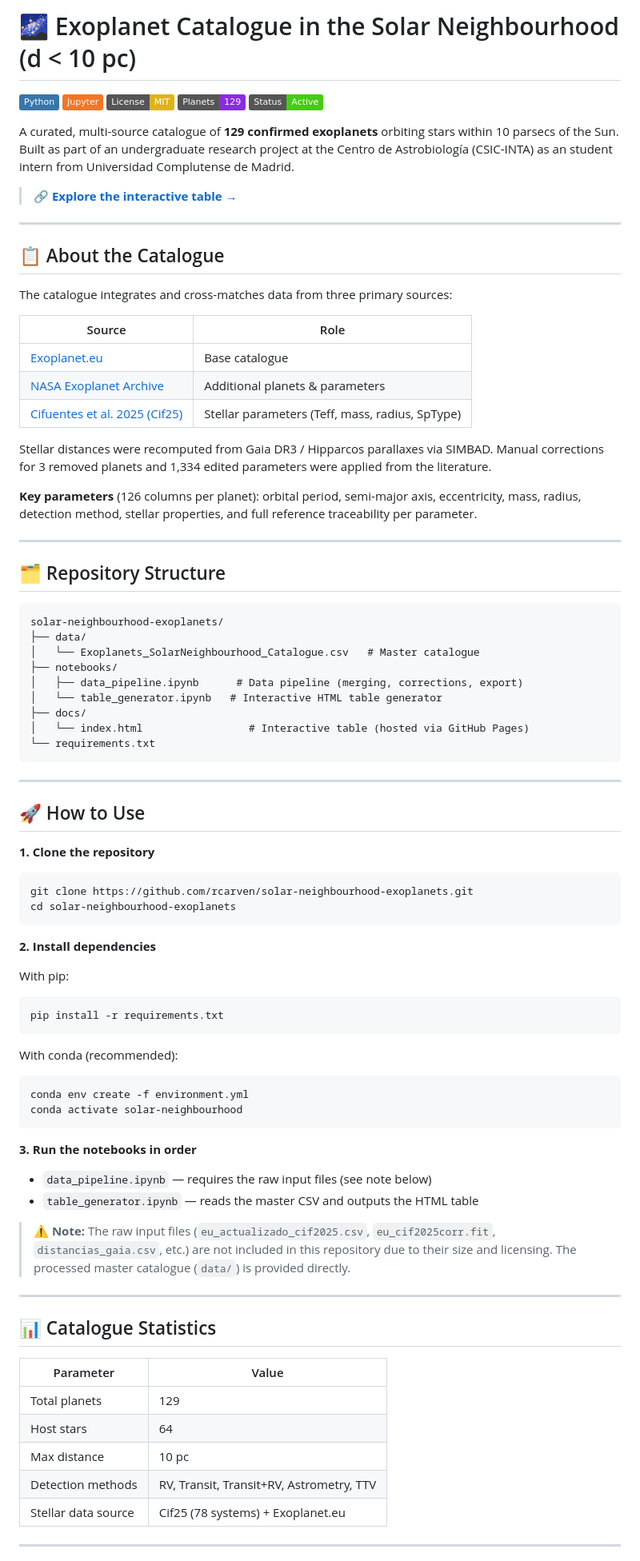
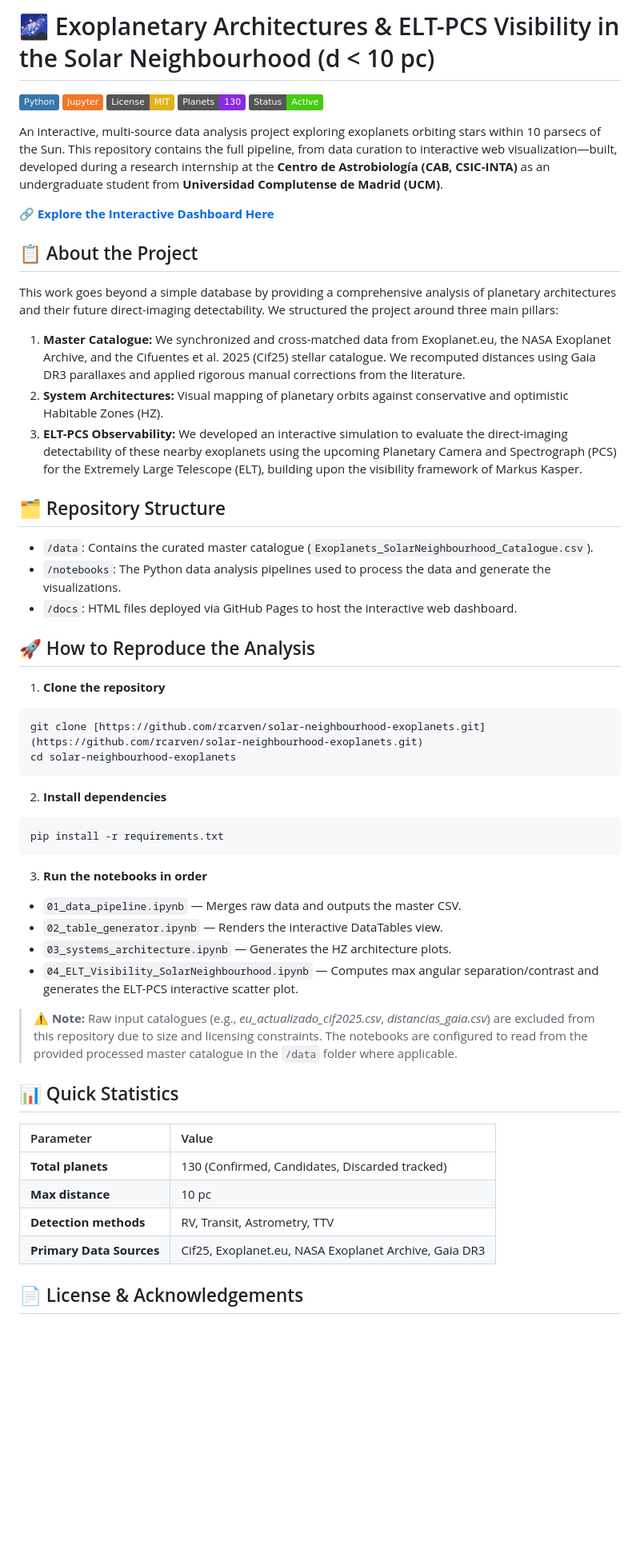
Before and after one commit to rcarven/solar-neighbourhood-exoplanets, a Markdown page: README.md, the part around one of its changes. Shown at 80% size. Rendered like a GitHub page; badges without logos; blank space fills up the shorter version.

Commit message:
Revise README for project clarity and updates
Updated project title, improved project description, and revised statistics. Adjusted repository structure and usage instructions.

````diff
--- a/README.md
+++ b/README.md
@@ -1,94 +1,58 @@
-# 🌌 Exoplanet Catalogue in the Solar Neighbourhood (d < 10 pc)
+# 🌌 Exoplanetary Architectures & ELT-PCS Visibility in the Solar Neighbourhood (d < 10 pc)
 
 ![Python](https://img.shields.io/badge/Python-3776AB?style=flat&logo=python&logoColor=white)
 ![Jupyter](https://img.shields.io/badge/Jupyter-F37626?style=flat&logo=jupyter&logoColor=white)
 ![License: MIT](https://img.shields.io/badge/License-MIT-yellow.svg)
-![Planets](https://img.shields.io/badge/Planets-129-blueviolet)
+![Planets](https://img.shields.io/badge/Planets-130-blueviolet)
 ![Status](https://img.shields.io/badge/Status-Active-brightgreen)
 
-A curated, multi-source catalogue of **129 confirmed exoplanets** orbiting stars
-within 10 parsecs of the Sun. Built as part of an undergraduate research project
-at the Centro de Astrobiología (CSIC-INTA) as an student intern from Universidad Complutense de Madrid.
+An interactive, multi-source data analysis project exploring exoplanets orbiting stars within 10 parsecs of the Sun. This repository contains the full pipeline, from data curation to interactive web visualization—built, developed during a research internship at the **Centro de Astrobiología (CAB, CSIC-INTA)** as an undergraduate student from **Universidad Complutense de Madrid (UCM)**.
 
-> 🔗 **[Explore the interactive table →](https://rcarven.github.io/solar-neighbourhood-exoplanets)**
+🔗 **[Explore the Interactive Dashboard Here](https://rcarven.github.io/solar-neighbourhood-exoplanets/)**
 
----
+## 📋 About the Project
 
-## 📋 About the Catalogue
+This work goes beyond a simple database by providing a comprehensive analysis of planetary architectures and their future direct-imaging detectability. We structured the project around three main pillars:
 
-The catalogue integrates and cross-matches data from three primary sources:
-
-| Source | Role |
-|--------|------|
-| [Exoplanet.eu](http://exoplanet.eu) | Base catalogue |
-| [NASA Exoplanet Archive](https://exoplanetarchive.ipac.caltech.edu/) | Additional planets & parameters |
-| [Cifuentes et al. 2025 (Cif25)](https://ui.adsabs.harvard.edu/abs/2025A%26A...693A.228C/abstract) | Stellar parameters (Teff, mass, radius, SpType) |
-
-Stellar distances were recomputed from Gaia DR3 / Hipparcos parallaxes via SIMBAD.
-Manual corrections for 3 removed planets and 1,334 edited parameters were applied
-from the literature.
-
-**Key parameters** (126 columns per planet): orbital period, semi-major axis,
-eccentricity, mass, radius, detection method, stellar properties, and full
-reference traceability per parameter.
-
----
+1. **Master Catalogue:** We synchronized and cross-matched data from Exoplanet.eu, the NASA Exoplanet Archive, and the Cifuentes et al. 2025 (Cif25) stellar catalogue. We recomputed distances using Gaia DR3 parallaxes and applied rigorous manual corrections from the literature.
+2. **System Architectures:** Visual mapping of planetary orbits against conservative and optimistic Habitable Zones (HZ).
+3. **ELT-PCS Observability:** We developed an interactive simulation to evaluate the direct-imaging detectability of these nearby exoplanets using the upcoming Planetary Camera and Spectrograph (PCS) for the Extremely Large Telescope (ELT), building upon the visibility framework of Markus Kasper.
 
 ## 🗂️ Repository Structure
-```
-solar-neighbourhood-exoplanets/
-├── data/
-│   └── Exoplanets_SolarNeighbourhood_Catalogue.csv   # Master catalogue
-├── notebooks/
-│   ├── data_pipeline.ipynb      # Data pipeline (merging, corrections, export)
-│   └── table_generator.ipynb   # Interactive HTML table generator
-├── docs/
-│   └── index.html                 # Interactive table (hosted via GitHub Pages)
-└── requirements.txt
-```
 
----
+* `/data`: Contains the curated master catalogue (`Exoplanets_SolarNeighbourhood_Catalogue.csv`).
+* `/notebooks`: The Python data analysis pipelines used to process the data and generate the visualizations.
+* `/docs`: HTML files deployed via GitHub Pages to host the interactive web dashboard.
 
-## 🚀 How to Use
+## 🚀 How to Reproduce the Analysis
 
-**1. Clone the repository**
+1. **Clone the repository**
 ```bash
-git clone https://github.com/rcarven/solar-neighbourhood-exoplanets.git
+git clone [https://github.com/rcarven/solar-neighbourhood-exoplanets.git](https://github.com/rcarven/solar-neighbourhood-exoplanets.git)
 cd solar-neighbourhood-exoplanets
 ```
 
-**2. Install dependencies**
-
-With pip:
+2. **Install dependencies**
 ```bash
 pip install -r requirements.txt
 ```
 
-With conda (recommended):
-```bash
-conda env create -f environment.yml
-conda activate solar-neighbourhood
-```
+3. **Run the notebooks in order**
+* `01_data_pipeline.ipynb` — Merges raw data and outputs the master CSV.
+* `02_table_generator.ipynb` — Renders the interactive DataTables view.
+* `03_systems_architecture.ipynb` — Generates the HZ architecture plots.
+* `04_ELT_Visibility_SolarNeighbourhood.ipynb` — Computes max angular separation/contrast and generates the ELT-PCS interactive scatter plot.
 
-**3. Run the notebooks in order**
-- `data_pipeline.ipynb` — requires the raw input files (see note below)
-- `table_generator.ipynb` — reads the master CSV and outputs the HTML table
+> **⚠️ Note:** Raw input catalogues (e.g., *eu_actualizado_cif2025.csv*, *distancias_gaia.csv*) are excluded from this repository due to size and licensing constraints. The notebooks are configured to read from the provided processed master catalogue in the `/data` folder where applicable.
 
-> ⚠️ **Note:** The raw input files (`eu_actualizado_cif2025.csv`, `eu_cif2025corr.fit`,
-> `distancias_gaia.csv`, etc.) are not included in this repository due to their size
-> and licensing. The processed master catalogue (`data/`) is provided directly.
-
----
-
-## 📊 Catalogue Statistics
+## 📊 Quick Statistics
 
 | Parameter | Value |
-|-----------|-------|
-| Total planets | 129 |
-| Host stars | 64 |
-| Max distance | 10 pc |
-| Detection methods | RV, Transit, Transit+RV, Astrometry, TTV |
-| Stellar data source | Cif25 (78 systems) + Exoplanet.eu |
+| :--- | :--- |
+| **Total planets** | 130 (Confirmed, Candidates, Discarded tracked) |
+| **Max distance** | 10 pc |
+| **Detection methods** | RV, Transit, Astrometry, TTV |
+| **Primary Data Sources** | Cif25, Exoplanet.eu, NASA Exoplanet Archive, Gaia DR3 |
 
----
+## 📄 License & Acknowledgements
 
````
Also changed, not shown: other parts of README.md (+3 -10 lines).
